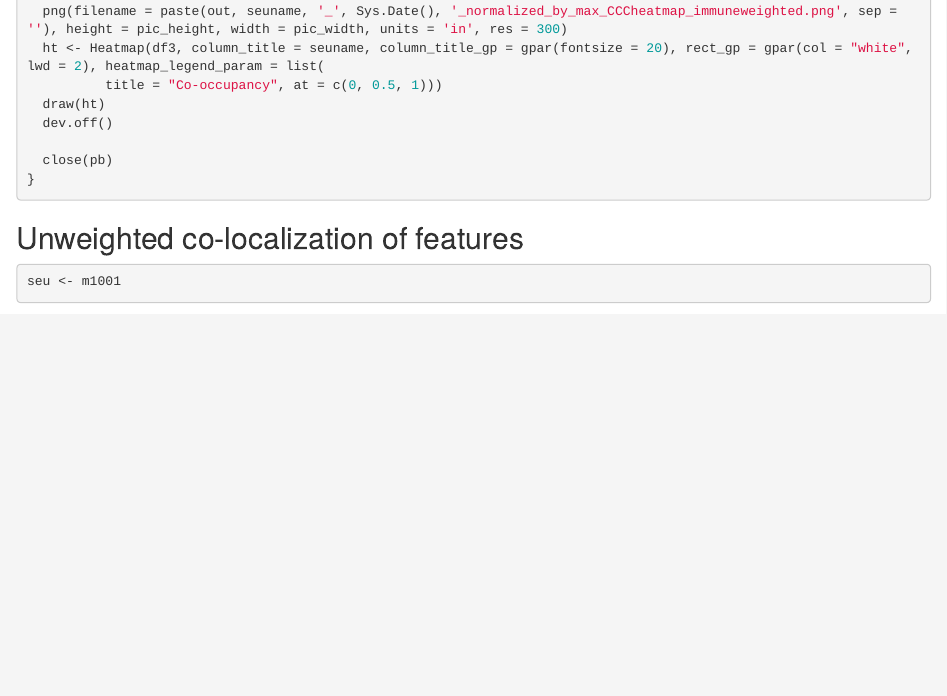
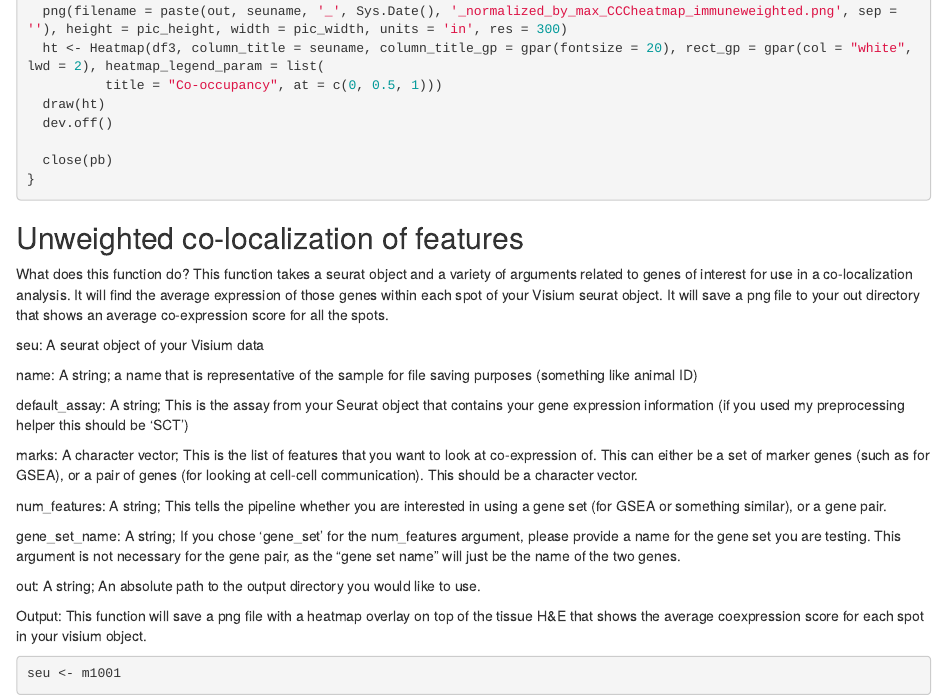
Before and after one commit to agolfinos/Dinh_lab, an R Markdown document (Functions.Rmd): the page in a window 1100 px wide, from 5100 px down. Rendered offline with R 4.5, knitr and Pandoc, with nearby package versions; some code elsewhere in the file could not run offline.

Commit message:
Adding better documentation to the unweighted co-localization function

````diff
--- a/Functions.Rmd
+++ b/Functions.Rmd
@@ -2187,6 +2187,26 @@ weighted_visium_cooc_heatmap <- function(seu, seuname, meta = 'BayesSpace',  out
 
 ## Unweighted co-localization of features
 
+What does this function do?
+This function takes a seurat object and a variety of arguments related to genes of interest for use in a co-localization analysis. It will find the average expression of those genes within each spot of your Visium seurat object. It will save a png file to your out directory that shows an average co-expression score for all the spots.
+
+seu: A seurat object of your Visium data
+
+name: A string; a name that is representative of the sample for file saving purposes (something like animal ID)
+
+default_assay: A string; This is the assay from your Seurat object that contains your gene expression information (if you used my preprocessing helper this should be 'SCT')
+
+marks: A character vector; This is the list of features that you want to look at co-expression of. This can either be a set of marker genes (such as for GSEA), or a pair of genes (for looking at cell-cell communication). This should be a character vector.
+
+num_features: A string; This tells the pipeline whether you are interested in using a gene set (for GSEA or something similar), or a gene pair.
+
+gene_set_name: A string; If you chose 'gene_set' for the num_features argument, please provide a name for the gene set you are testing. This argument is not necessary for the gene pair, as the "gene set name" will just be the name of the two genes.
+
+out: A string; An absolute path to the output directory you would like to use.
+
+
+Output:
+This function will save a png file with a heatmap overlay on top of the tissue H&E that shows the average  coexpression score for each spot in your visium object.
 ```{r}
 seu <- m1001
 marks <- c('Cd8a', 'Cd4', 'Cd3e')
````
